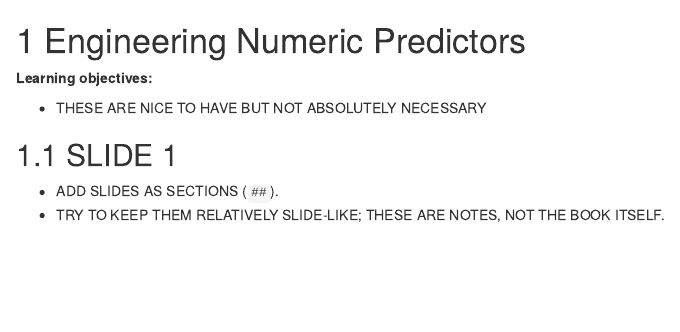
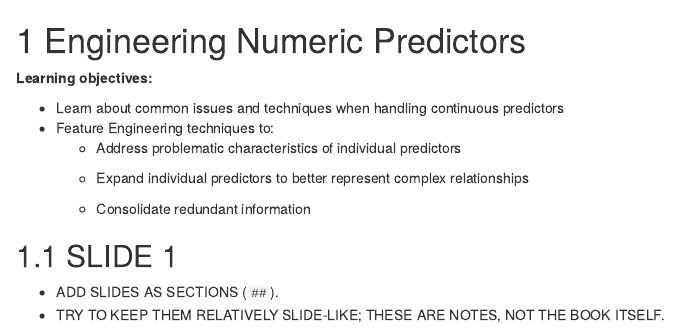
Before and after one commit to r4ds/bookclub-feat_eng, an R Markdown document (06-engineering_numeric_predictors.Rmd): the page in a window 1100 px wide, from its top. Rendered offline with R 4.5, knitr and Pandoc, with nearby package versions; drawn as R Markdown's standard HTML page in place of the format the file asks for.

Commit message:
First slide

```diff
--- a/06-engineering_numeric_predictors.Rmd
+++ b/06-engineering_numeric_predictors.Rmd
@@ -2,12 +2,18 @@
 
 **Learning objectives:**
 
-- THESE ARE NICE TO HAVE BUT NOT ABSOLUTELY NECESSARY
+-   Learn about common issues and techniques when handling continuous predictors
+-   Feature Engineering techniques to:
+    -   Address problematic characteristics of individual predictors
+
+    -   Expand individual predictors to better represent complex relationships
+
+    -   Consolidate redundant information
 
 ## SLIDE 1
 
-- ADD SLIDES AS SECTIONS (`##`).
-- TRY TO KEEP THEM RELATIVELY SLIDE-LIKE; THESE ARE NOTES, NOT THE BOOK ITSELF.
+-   ADD SLIDES AS SECTIONS (`##`).
+-   TRY TO KEEP THEM RELATIVELY SLIDE-LIKE; THESE ARE NOTES, NOT THE BOOK ITSELF.
 
 ## Meeting Videos
 
```
Also changed, not shown: 06-engineering_numeric_predictors.Rmd (8 more changed lines).
